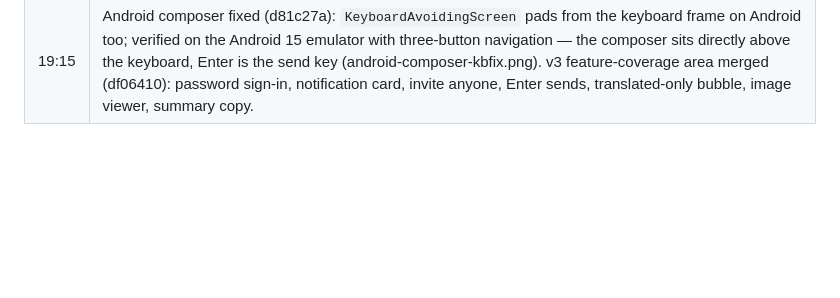
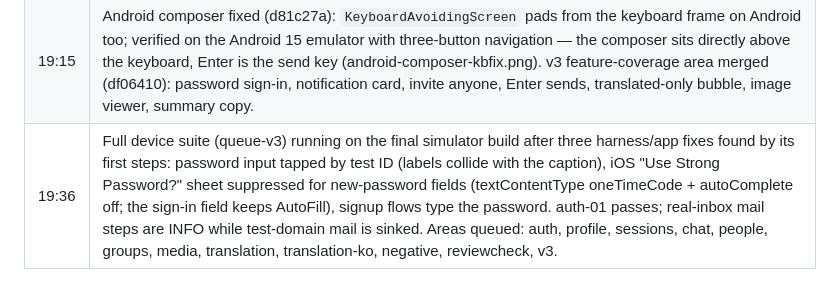
Before and after one commit to TotallyNotWoojin/newone, a Markdown page: docs/RELEASE_EVIDENCE.md, the part around the change. Rendered like a GitHub page; blank space fills up the shorter version.

Commit message:
Ledger: suite running on the final build

```diff
--- a/docs/RELEASE_EVIDENCE.md
+++ b/docs/RELEASE_EVIDENCE.md
@@ -595,3 +595,4 @@ See [ACCEPTANCE_TESTS.md](ACCEPTANCE_TESTS.md) for the complete verification con
 | 20:20 | Owner rule: every account has a password. Signup now collects one (8+ chars) and `/v2/auth/native/signup/verify` sets it before inspecting the session (hasPassword true in the first response); the post-sign-in step is mandatory for accounts without one (no skip). Server accepts the field optionally so v2.6 clients can still sign up until they update. Jest 860/860 incl. new "short password blocks signup" and "step cannot be skipped"; Deno +2 (password set before inspect; weak password → 400). newone-auth redeployed. Device flows type the password at signup and save one when prompted. |
 | 19:10 | Android emulator (Android 15, three-button navigation, v3 APK): sign-in, chat open, compact bubbles, full-size photos and the @handle header render correctly; with the keyboard open the composer is hidden behind the keyboard (screenshot android-composer-final.png) — edge-to-edge on Android 15 defeats `adjustResize`. Fix in progress before release. Full iOS device suite started on the final simulator build. |
 | 19:15 | Android composer fixed (d81c27a): `KeyboardAvoidingScreen` pads from the keyboard frame on Android too; verified on the Android 15 emulator with three-button navigation — the composer sits directly above the keyboard, Enter is the send key (android-composer-kbfix.png). v3 feature-coverage area merged (df06410): password sign-in, notification card, invite anyone, Enter sends, translated-only bubble, image viewer, summary copy. |
+| 19:36 | Full device suite (queue-v3) running on the final simulator build after three harness/app fixes found by its first steps: password input tapped by test ID (labels collide with the caption), iOS "Use Strong Password?" sheet suppressed for new-password fields (textContentType oneTimeCode + autoComplete off; the sign-in field keeps AutoFill), signup flows type the password. auth-01 passes; real-inbox mail steps are INFO while test-domain mail is sinked. Areas queued: auth, profile, sessions, chat, people, groups, media, translation, translation-ko, negative, reviewcheck, v3. |
```
